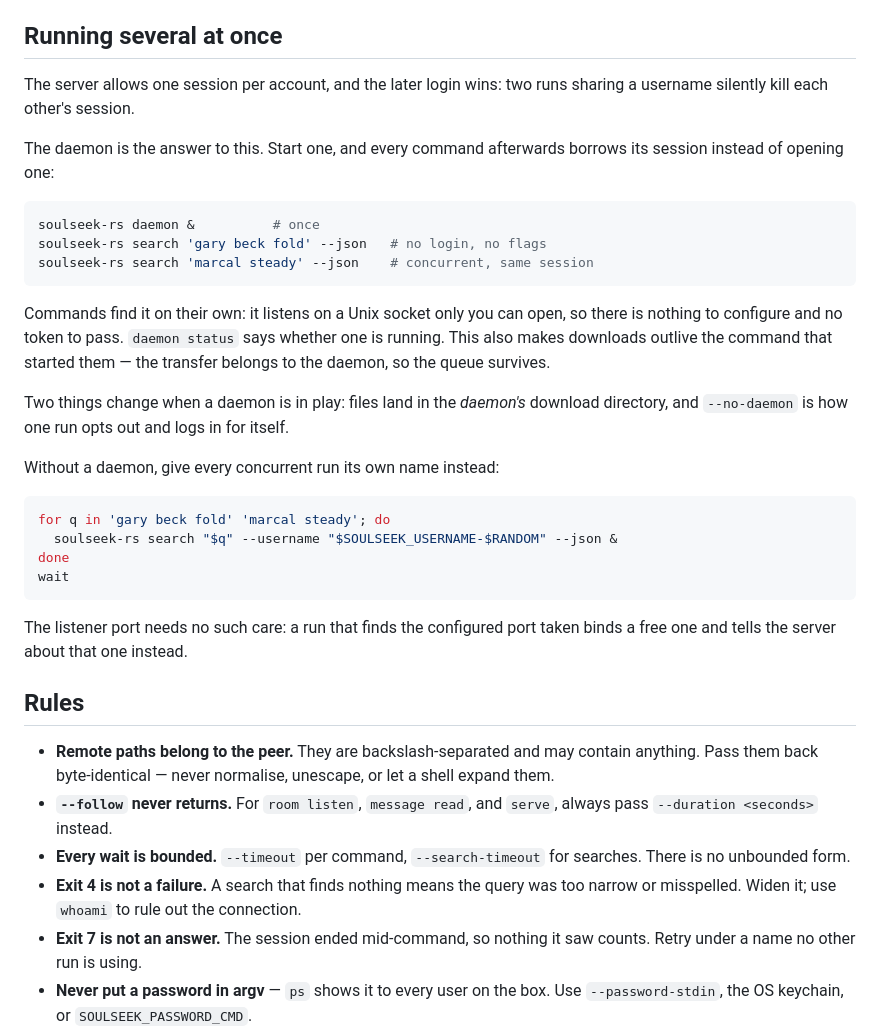
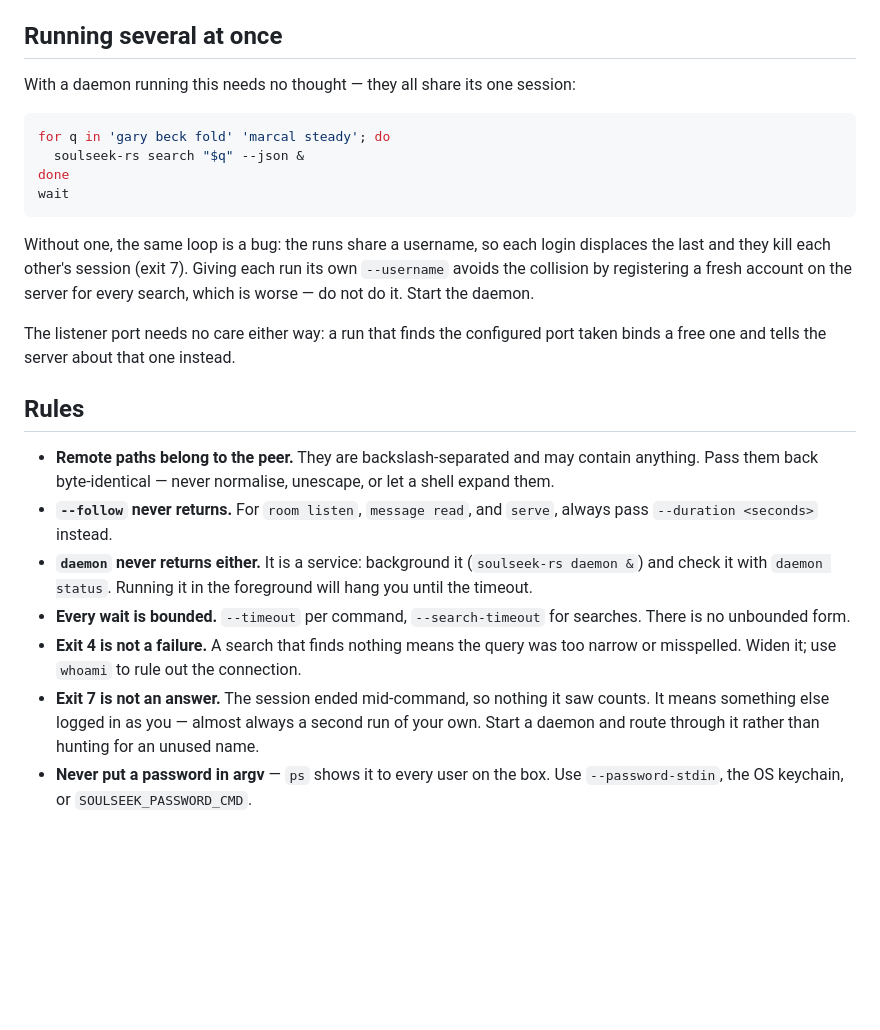
Before and after one commit to michel/soulseek-rs, a Markdown page: soulseek-rs/src/SKILL.md, the part around one of its changes. GitHub-like rendering; blank space fills up the shorter version.

````diff
--- a/soulseek-rs/src/SKILL.md
+++ b/soulseek-rs/src/SKILL.md
@@ -164,38 +211,22 @@ is the normal way to be selective.
 
 ## Running several at once
 
-The server allows one session per account, and the later login wins: two runs
-sharing a username silently kill each other's session.
-
-The daemon is the answer to this. Start one, and every command afterwards
-borrows its session instead of opening one:
-
-```bash
-soulseek-rs daemon &          # once
-soulseek-rs search 'gary beck fold' --json   # no login, no flags
-soulseek-rs search 'marcal steady' --json    # concurrent, same session
-```
-
-Commands find it on their own: it listens on a Unix socket only you can open,
-so there is nothing to configure and no token to pass. `daemon status` says
-whether one is running. This also makes downloads outlive the command that
-started them — the transfer belongs to the daemon, so the queue survives.
-
-Two things change when a daemon is in play: files land in the *daemon's*
-download directory, and `--no-daemon` is how one run opts out and logs in for
-itself.
-
-Without a daemon, give every concurrent run its own name instead:
+With a daemon running this needs no thought — they all share its one session:
 
 ```bash
 for q in 'gary beck fold' 'marcal steady'; do
-  soulseek-rs search "$q" --username "$SOULSEEK_USERNAME-$RANDOM" --json &
+  soulseek-rs search "$q" --json &
 done
 wait
 ```
 
-The listener port needs no such care: a run that finds the configured port
-taken binds a free one and tells the server about that one instead.
+Without one, the same loop is a bug: the runs share a username, so each login
+displaces the last and they kill each other's session (exit 7). Giving each run
+its own `--username` avoids the collision by registering a fresh account on the
+server for every search, which is worse — do not do it. Start the daemon.
+
+The listener port needs no care either way: a run that finds the configured
+port taken binds a free one and tells the server about that one instead.
 
 ## Rules
 
@@ -204,12 +235,17 @@ taken binds a free one and tells the server about that one instead.
   or let a shell expand them.
 - **`--follow` never returns.** For `room listen`, `message read`, and `serve`,
   always pass `--duration <seconds>` instead.
+- **`daemon` never returns either.** It is a service: background it
+  (`soulseek-rs daemon &`) and check it with `daemon status`. Running it in the
+  foreground will hang you until the timeout.
 - **Every wait is bounded.** `--timeout` per command, `--search-timeout` for
   searches. There is no unbounded form.
 - **Exit 4 is not a failure.** A search that finds nothing means the query was
   too narrow or misspelled. Widen it; use `whoami` to rule out the connection.
 - **Exit 7 is not an answer.** The session ended mid-command, so nothing it saw
-  counts. Retry under a name no other run is using.
+  counts. It means something else logged in as you — almost always a second
+  run of your own. Start a daemon and route through it rather than hunting for
+  an unused name.
 - **Never put a password in argv** — `ps` shows it to every user on the box.
   Use `--password-stdin`, the OS keychain, or `SOULSEEK_PASSWORD_CMD`.
 - **Downloading pulls a file off a stranger's machine.** Confirm with the user
````
Also changed, not shown: other parts of soulseek-rs/src/SKILL.md (+48 -1 lines), README.md (+20 -0 lines).
